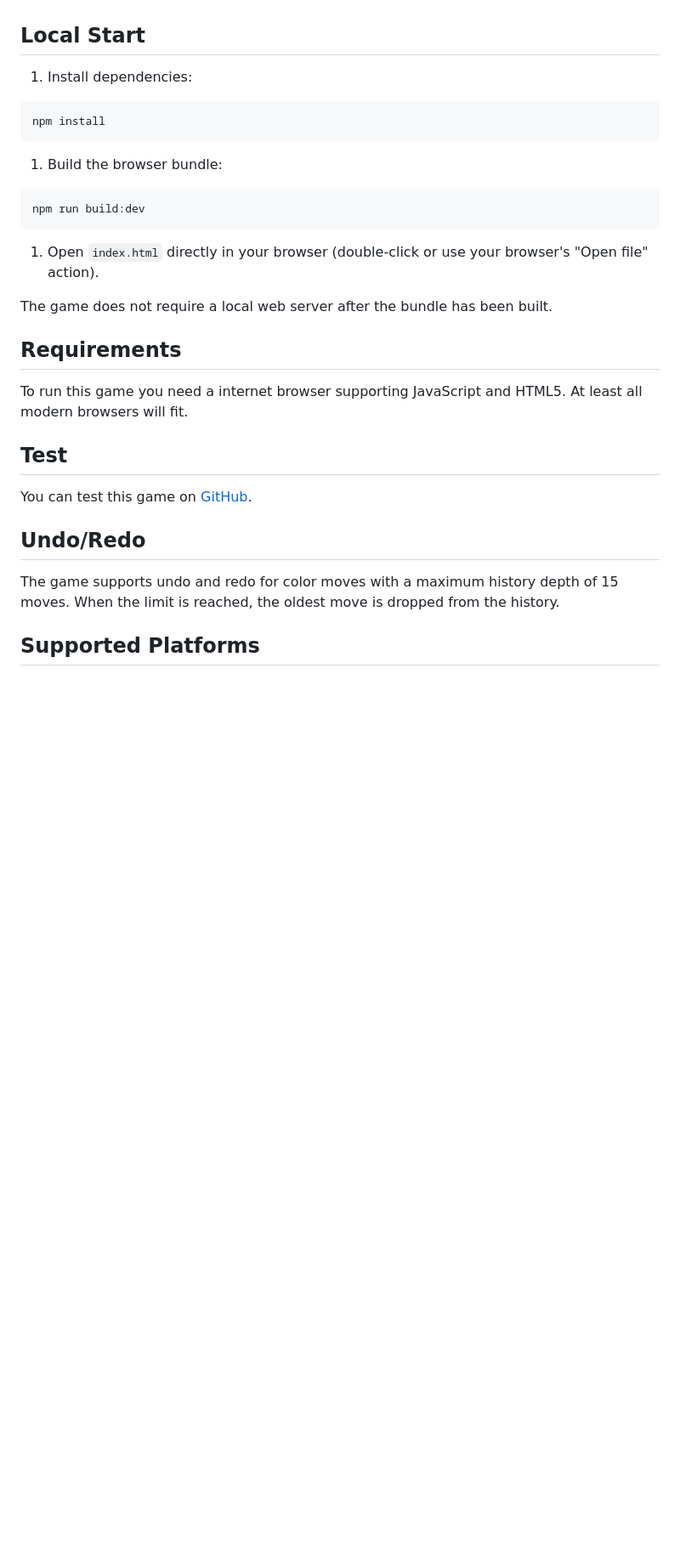
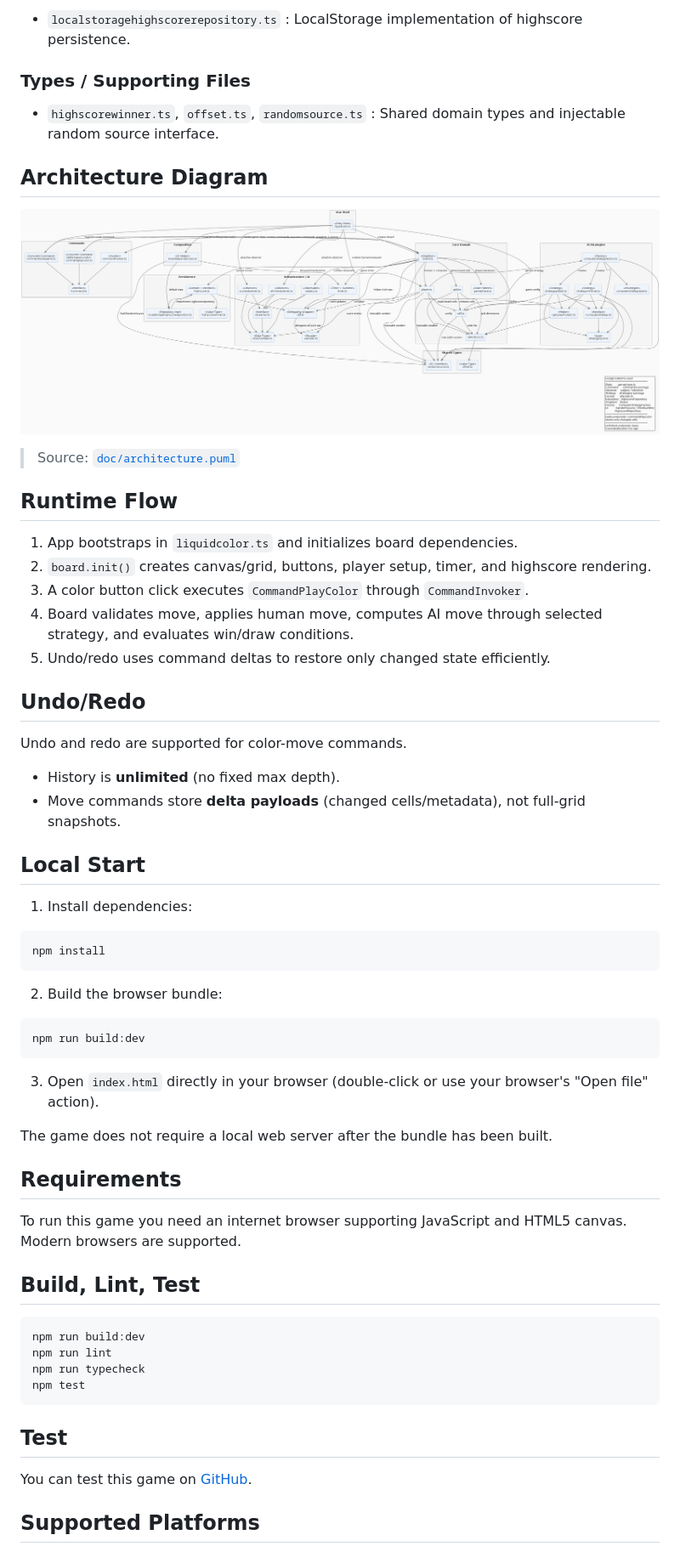
Before and after one commit to ThirtySomething/LiquidColor, a Markdown page: README.md, the part around the change printed below. Shown: that part at 85% size. GitHub-like rendering; pictures changed too: doc/LiquidColor Architecture.png (added); blank space fills up the shorter version.

Commit message:
#UPD Use delta based snapshot instead of full snapshot, add architecture diagram, update README.md

````diff
--- a/README.md
+++ b/README.md
@@ -8,3 +97,31 @@ This is a single player game written in TypeScript and Vue.js. It takes advantag
+- `localstoragehighscorerepository.ts`
+  : LocalStorage implementation of highscore persistence.
+
+### Types / Supporting Files
+
+- `highscorewinner.ts`, `offset.ts`, `randomsource.ts`
+  : Shared domain types and injectable random source interface.
+
+## Architecture Diagram
+
+![LiquidColor Architecture](doc/LiquidColor%20Architecture.png)
+
+> Source: [`doc/architecture.puml`](doc/architecture.puml)
+
+## Runtime Flow
+
+1. App bootstraps in `liquidcolor.ts` and initializes board dependencies.
+2. `board.init()` creates canvas/grid, buttons, player setup, timer, and highscore rendering.
+3. A color button click executes `CommandPlayColor` through `CommandInvoker`.
+4. Board validates move, applies human move, computes AI move through selected strategy, and evaluates win/draw conditions.
+5. Undo/redo uses command deltas to restore only changed state efficiently.
+
+## Undo/Redo
+
+Undo and redo are supported for color-move commands.
+
+- History is **unlimited** (no fixed max depth).
+- Move commands store **delta payloads** (changed cells/metadata), not full-grid snapshots.
 
 ## Local Start
 
@@ -14,28 +131,32 @@ This is a single player game written in TypeScript and Vue.js. It takes advantag
 npm install
 ```
 
-1. Build the browser bundle:
+2. Build the browser bundle:
 
 ```bash
 npm run build:dev
 ```
 
-1. Open `index.html` directly in your browser (double-click or use your browser's "Open file" action).
+3. Open `index.html` directly in your browser (double-click or use your browser's "Open file" action).
 
 The game does not require a local web server after the bundle has been built.
 
 ## Requirements
 
-To run this game you need a internet browser supporting JavaScript and HTML5. At least all modern browsers will fit.
+To run this game you need an internet browser supporting JavaScript and HTML5 canvas. Modern browsers are supported.
+
+## Build, Lint, Test
+
+```bash
+npm run build:dev
+npm run lint
+npm run typecheck
+npm test
+```
 
 ## Test
 
 You can test this game on [GitHub][url_github_liquidcolor].
-
-## Undo/Redo
-
-The game supports undo and redo for color moves with a maximum history depth of 15 moves. When the limit is
-reached, the oldest move is dropped from the history.
 
 ## Supported Platforms
 
````
Also changed, not shown: other parts of README.md (+89 -0 lines), 5 other files.
